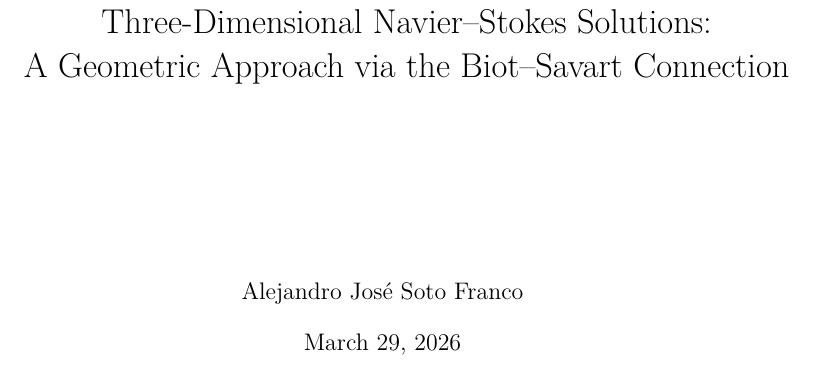
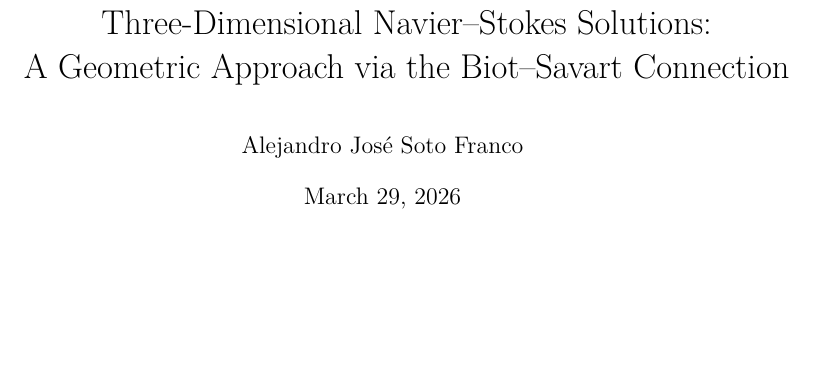
Before and after one commit to alejandro-soto-franco/navier-stokes, a LaTeX book (latex/main.tex): part of page 1 of 26, cut so that both start at the same text, the shorter picture padded with empty space. Compiled offline with XeLaTeX.

Commit message:
fix: vertically centre title block on front page
Title, author, and date grouped together at the vertical centre
with stretch glue above and below.

```diff
--- a/latex/main.tex
+++ b/latex/main.tex
@@ -16,7 +16,7 @@
     {\LARGE A Geometric Approach via the Biot--Savart Connection}
   \end{tabular}
 
-  \vspace{\stretch{1}}
+  \vspace{24pt}
 
   {\large Alejandro Jos\'e Soto Franco}
 
```
Also changed, not shown: latex/main.tex (2 more changed lines).
